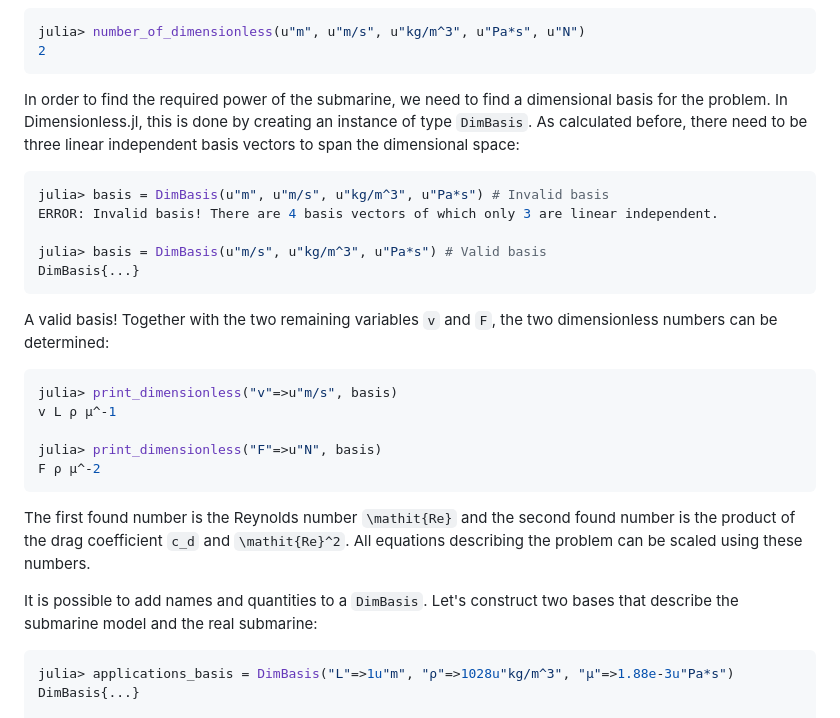
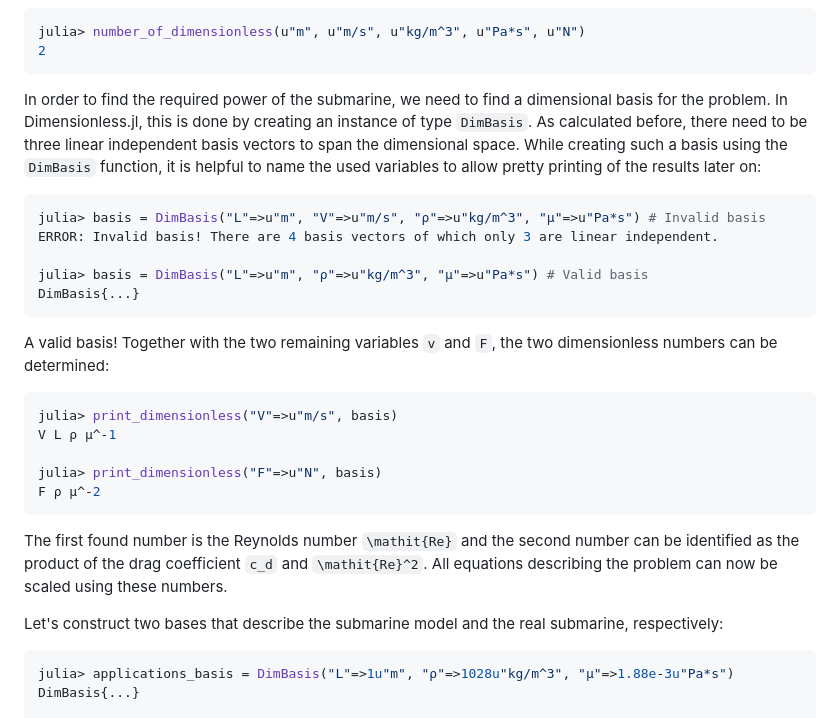
Before and after one commit to martinkosch/Dimensionless.jl, a Markdown page: docs/src/example.md, the part around the change. Rendered like a GitHub page.

Commit message:
Small corrections to example.md

````diff
--- a/docs/src/example.md
+++ b/docs/src/example.md
@@ -26,26 +26,26 @@ julia> number_of_dimensionless(u"m", u"m/s", u"kg/m^3", u"Pa*s", u"N")
 2
 ```
 
-In order to find the required power of the submarine, we need to find a dimensional basis for the problem. In Dimensionless.jl, this is done by creating an instance of type `DimBasis`. As calculated before, there need to be three linear independent basis vectors to span the dimensional space:
+In order to find the required power of the submarine, we need to find a dimensional basis for the problem. In Dimensionless.jl, this is done by creating an instance of type `DimBasis`. As calculated before, there need to be three linear independent basis vectors to span the dimensional space. While creating such a basis using the `DimBasis` function, it is helpful to name the used variables to allow pretty printing of the results later on:
 ```julia
-julia> basis = DimBasis(u"m", u"m/s", u"kg/m^3", u"Pa*s") # Invalid basis
+julia> basis = DimBasis("L"=>u"m", "V"=>u"m/s", "ρ"=>u"kg/m^3", "μ"=>u"Pa*s") # Invalid basis
 ERROR: Invalid basis! There are 4 basis vectors of which only 3 are linear independent.
 
-julia> basis = DimBasis(u"m/s", u"kg/m^3", u"Pa*s") # Valid basis
+julia> basis = DimBasis("L"=>u"m", "ρ"=>u"kg/m^3", "μ"=>u"Pa*s") # Valid basis
 DimBasis{...}
 ```
 
 A valid basis! Together with the two remaining variables ``v`` and ``F``, the two dimensionless numbers can be determined:
 ```julia
-julia> print_dimensionless("v"=>u"m/s", basis)
-v L ρ μ^-1
+julia> print_dimensionless("V"=>u"m/s", basis)
+V L ρ μ^-1
 
 julia> print_dimensionless("F"=>u"N", basis)
 F ρ μ^-2
 ```
-The first found number is the Reynolds number ``\mathit{Re}`` and the second found number is the product of the drag coefficient ``c_d`` and ``\mathit{Re}^2``. All equations describing the problem can be scaled using these numbers.
+The first found number is the Reynolds number ``\mathit{Re}`` and the second number can be identified as the product of the drag coefficient ``c_d`` and ``\mathit{Re}^2``. All equations describing the problem can now be scaled using these numbers.
 
-It is possible to add names and quantities to a `DimBasis`. Let's construct two bases that describe the submarine model and the real submarine:
+Let's construct two bases that describe the submarine model and the real submarine, respectively:
 ```julia
 julia> applications_basis = DimBasis("L"=>1u"m", "ρ"=>1028u"kg/m^3", "μ"=>1.88e-3u"Pa*s")
 DimBasis{...}
````
